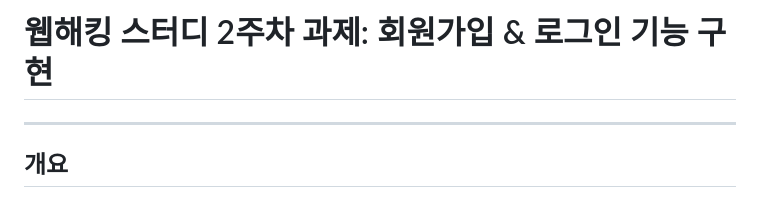
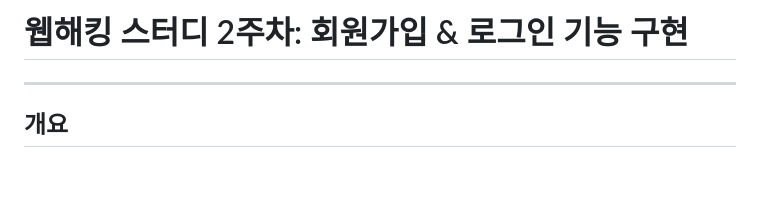
Before and after one commit to codename-123/web-hacking-study, a Markdown page: 02_week/README.md, the part around the change. GitHub-like rendering; blank space fills up the shorter version.

```diff
--- a/02_week/README.md
+++ b/02_week/README.md
@@ -1,4 +1,4 @@
-# 웹해킹 스터디 2주차 과제: 회원가입 & 로그인 기능 구현
+# 웹해킹 스터디 2주차: 회원가입 & 로그인 기능 구현
 
 ---
 
```
